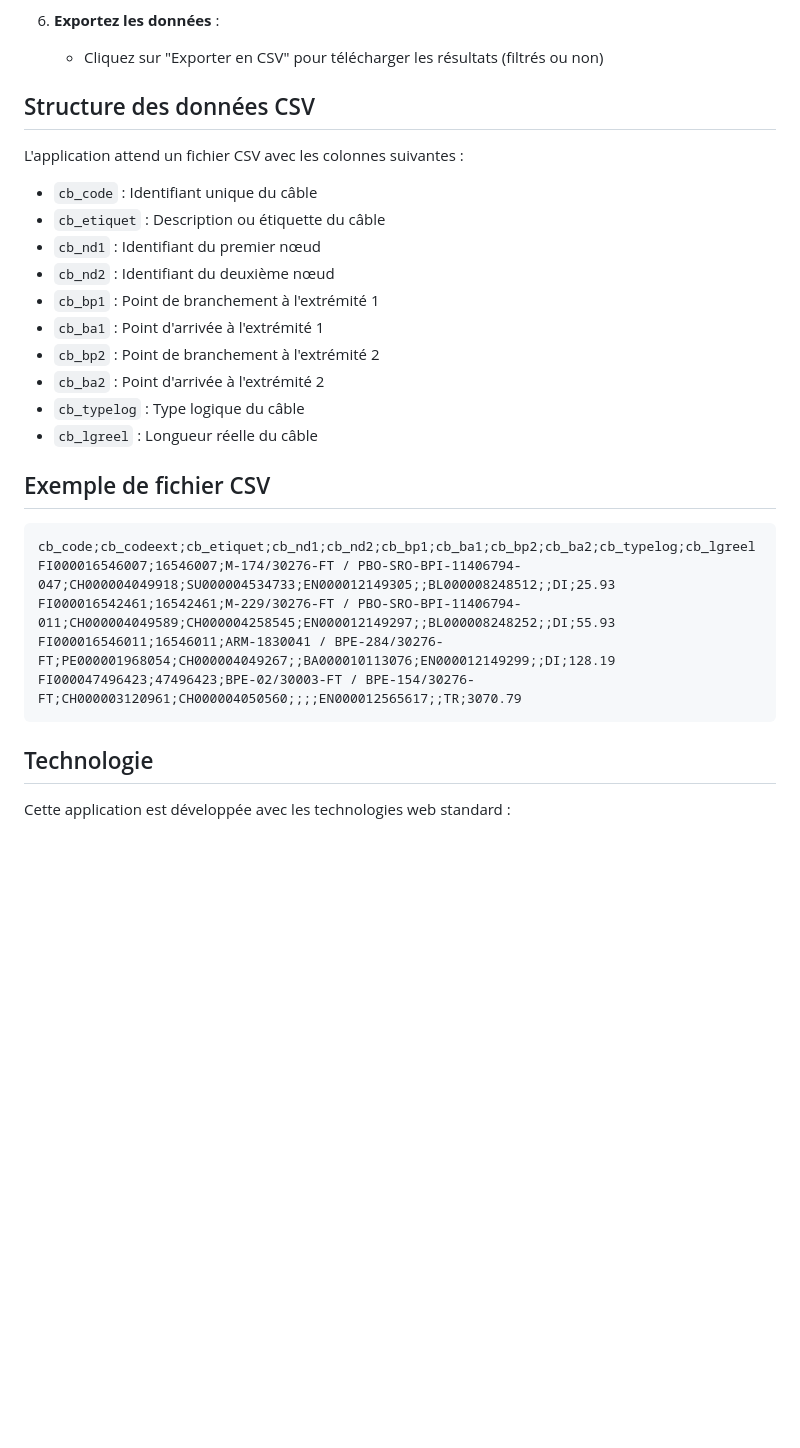
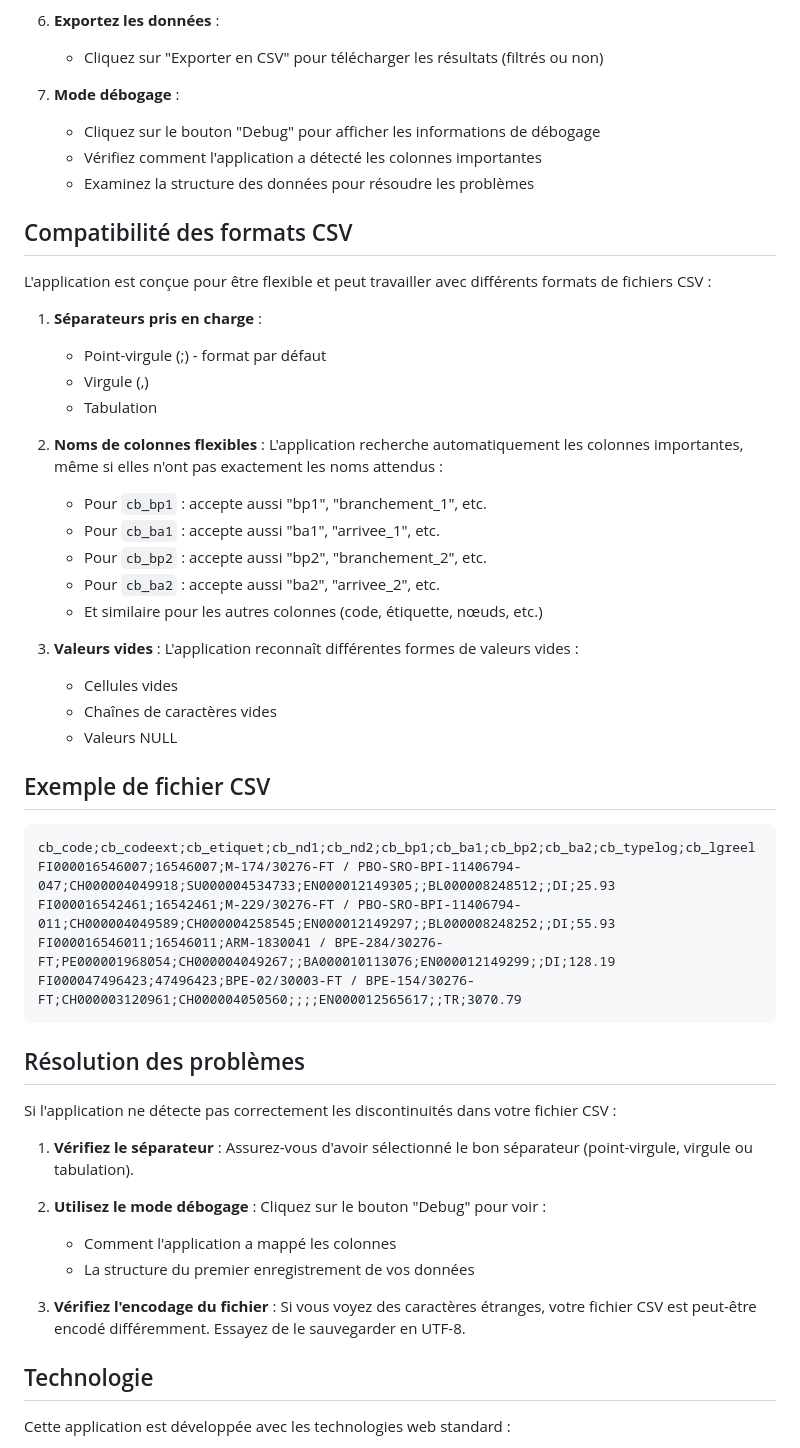
Before and after one commit to mXmohamed/cable-discontinuity-detector, a Markdown page: README.md, the part around the change printed below. GitHub-like rendering; blank space fills up the shorter version.

Commit message:
Mise à jour du README avec les fonctionnalités améliorées

````diff
--- a/README.md
+++ b/README.md
@@ -51,19 +54,33 @@ Les discontinuités indiquent potentiellement des problèmes de connexion dans l
 6. **Exportez les données** :
    - Cliquez sur "Exporter en CSV" pour télécharger les résultats (filtrés ou non)
 
-## Structure des données CSV
+7. **Mode débogage** :
+   - Cliquez sur le bouton "Debug" pour afficher les informations de débogage
+   - Vérifiez comment l'application a détecté les colonnes importantes
+   - Examinez la structure des données pour résoudre les problèmes
 
-L'application attend un fichier CSV avec les colonnes suivantes :
-- `cb_code` : Identifiant unique du câble
-- `cb_etiquet` : Description ou étiquette du câble
-- `cb_nd1` : Identifiant du premier nœud
-- `cb_nd2` : Identifiant du deuxième nœud
-- `cb_bp1` : Point de branchement à l'extrémité 1
-- `cb_ba1` : Point d'arrivée à l'extrémité 1
-- `cb_bp2` : Point de branchement à l'extrémité 2
-- `cb_ba2` : Point d'arrivée à l'extrémité 2
-- `cb_typelog` : Type logique du câble
-- `cb_lgreel` : Longueur réelle du câble
+## Compatibilité des formats CSV
+
+L'application est conçue pour être flexible et peut travailler avec différents formats de fichiers CSV :
+
+1. **Séparateurs pris en charge** :
+   - Point-virgule (;) - format par défaut
+   - Virgule (,)
+   - Tabulation
+
+2. **Noms de colonnes flexibles** :
+   L'application recherche automatiquement les colonnes importantes, même si elles n'ont pas exactement les noms attendus :
+   - Pour `cb_bp1` : accepte aussi "bp1", "branchement_1", etc.
+   - Pour `cb_ba1` : accepte aussi "ba1", "arrivee_1", etc.
+   - Pour `cb_bp2` : accepte aussi "bp2", "branchement_2", etc.
+   - Pour `cb_ba2` : accepte aussi "ba2", "arrivee_2", etc.
+   - Et similaire pour les autres colonnes (code, étiquette, nœuds, etc.)
+
+3. **Valeurs vides** :
+   L'application reconnaît différentes formes de valeurs vides :
+   - Cellules vides
+   - Chaînes de caractères vides
+   - Valeurs NULL
 
 ## Exemple de fichier CSV
 
@@ -75,6 +92,18 @@ FI000016546011;16546011;ARM-1830041 / BPE-284/30276-FT;PE000001968054;CH00000404
 FI000047496423;47496423;BPE-02/30003-FT / BPE-154/30276-FT;CH000003120961;CH000004050560;;;;EN000012565617;;TR;3070.79
 ```
 
+## Résolution des problèmes
+
+Si l'application ne détecte pas correctement les discontinuités dans votre fichier CSV :
+
+1. **Vérifiez le séparateur** : Assurez-vous d'avoir sélectionné le bon séparateur (point-virgule, virgule ou tabulation).
+
+2. **Utilisez le mode débogage** : Cliquez sur le bouton "Debug" pour voir :
+   - Comment l'application a mappé les colonnes
+   - La structure du premier enregistrement de vos données
+
+3. **Vérifiez l'encodage du fichier** : Si vous voyez des caractères étranges, votre fichier CSV est peut-être encodé différemment. Essayez de le sauvegarder en UTF-8.
+
 ## Technologie
 
 Cette application est développée avec les technologies web standard :
````
Also changed, not shown: other parts of README.md (+5 -2 lines).
